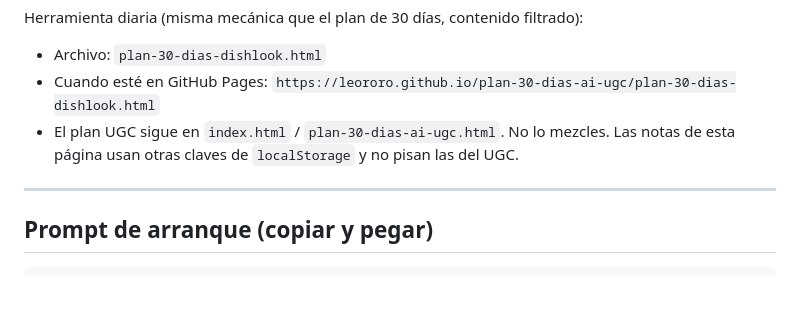
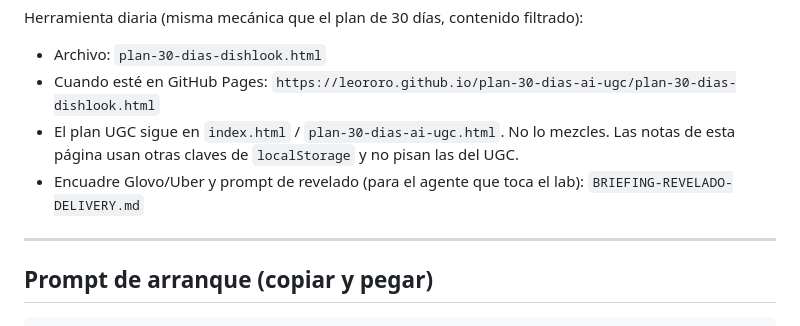
Before and after one commit to leororo/plan-30-dias-ai-ugc, a Markdown page: HANDOFF-DISHLOOK.md, the part around the change. Drawn GitHub-style; blank space fills up the shorter version.

```diff
--- a/HANDOFF-DISHLOOK.md
+++ b/HANDOFF-DISHLOOK.md
@@ -7,6 +7,7 @@ Herramienta diaria (misma mecánica que el plan de 30 días, contenido filtrado)
 - Archivo: `plan-30-dias-dishlook.html`
 - Cuando esté en GitHub Pages: `https://leororo.github.io/plan-30-dias-ai-ugc/plan-30-dias-dishlook.html`
 - El plan UGC sigue en `index.html` / `plan-30-dias-ai-ugc.html`. No lo mezcles. Las notas de esta página usan otras claves de `localStorage` y no pisan las del UGC.
+- Encuadre Glovo/Uber y prompt de revelado (para el agente que toca el lab): `BRIEFING-REVELADO-DELIVERY.md`
 
 ---
 
```
Also changed, not shown: BRIEFING-REVELADO-DELIVERY.md (added, +161 -0 lines).
